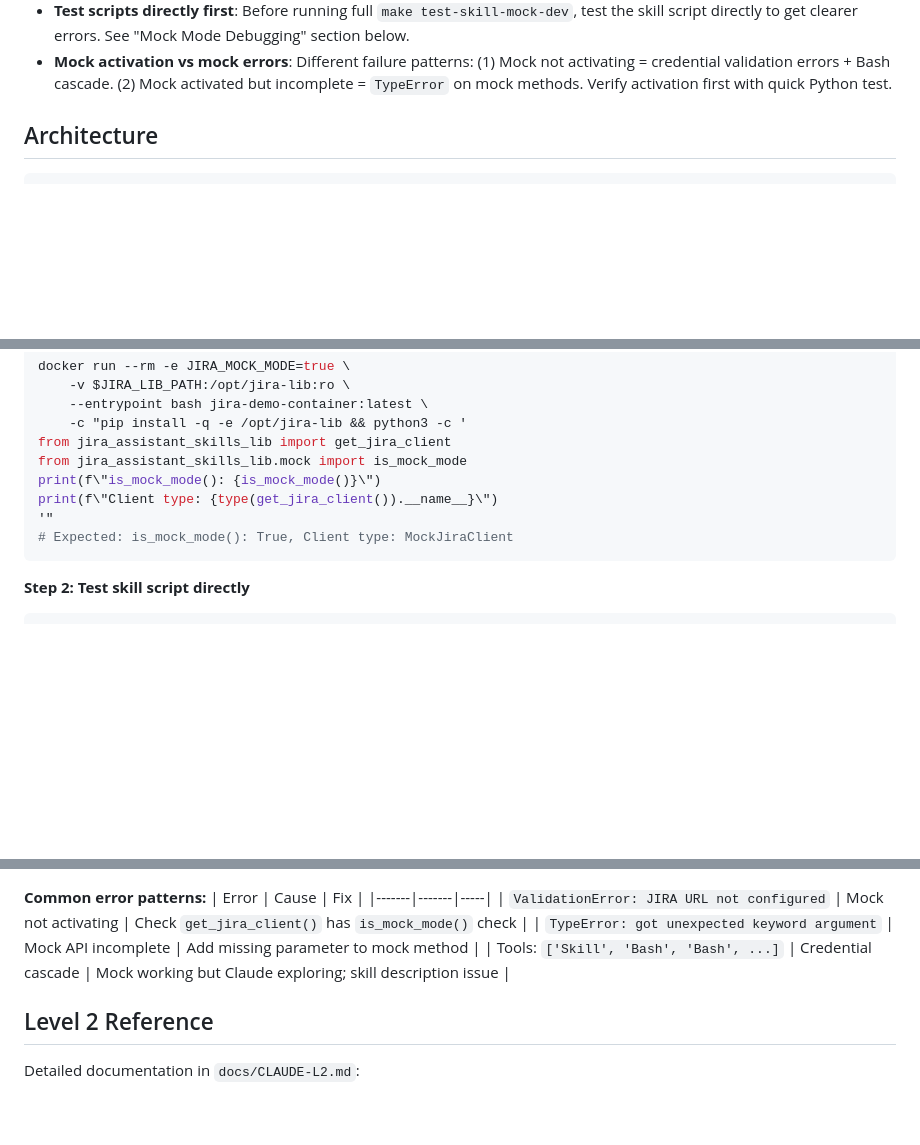
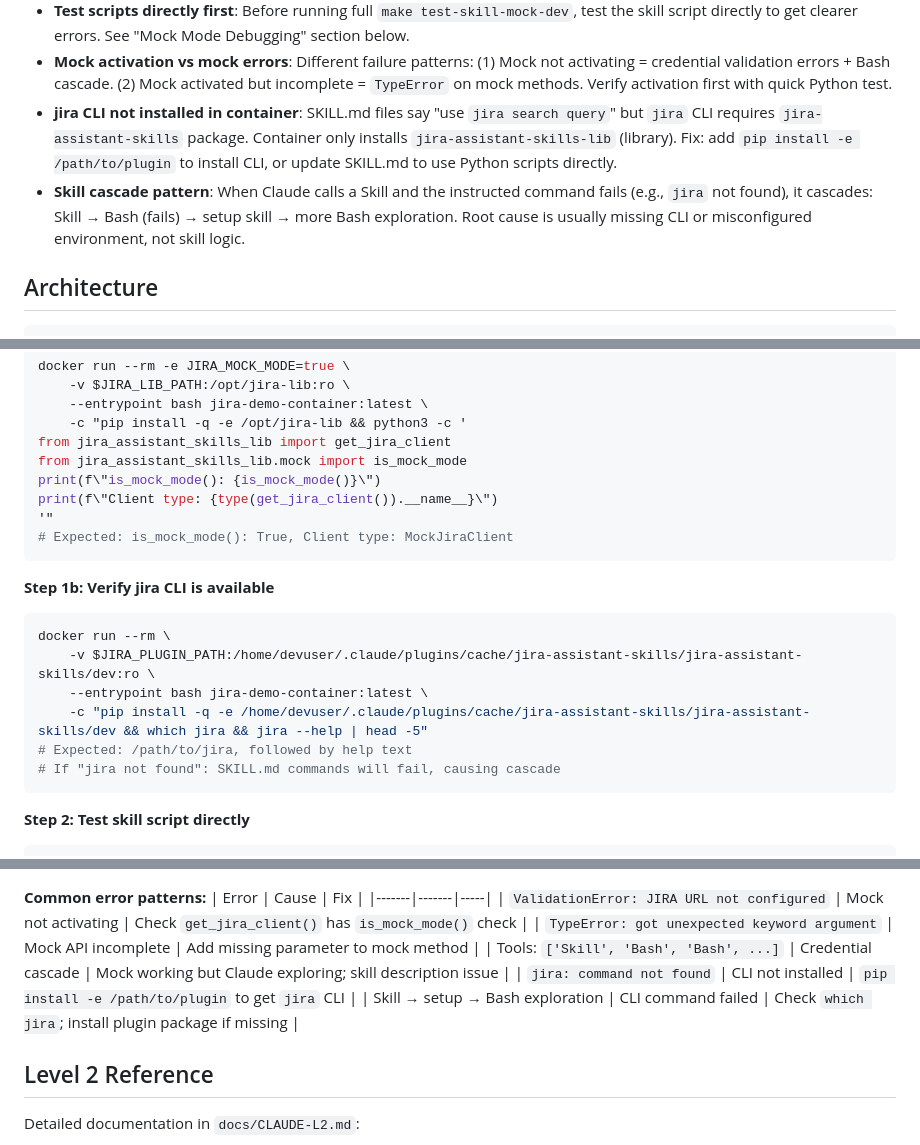
Before and after one commit to grandcamel/jira-demo, a Markdown page: CLAUDE.md, 3 parts joined by grey strips. Drawn GitHub-style; blank space fills up the shorter version.

Commit message:
docs: add jira CLI and skill cascade debugging insights
- Add gotcha: jira CLI not installed in container (requires plugin package)
- Add gotcha: skill cascade pattern when CLI commands fail
- Add Step 1b: verify jira CLI availability in debugging workflow
- Add error patterns: command not found, skill→setup→bash cascade

Co-Authored-By: Claude Opus 4.5 <noreply@anthropic.com>

````diff
--- a/CLAUDE.md
+++ b/CLAUDE.md
@@ -57,6 +57,8 @@ make reset-sandbox                    # Reset JIRA sandbox
 - **Mock client API parity**: Mock client methods must match real `JiraClient` signatures exactly. Common miss: `search_issues()` needs `next_page_token` parameter. Error pattern: `TypeError: MockJiraClientBase.search_issues() got an unexpected keyword argument 'next_page_token'`. Fix in `mock/base.py`, not config_manager.
 - **Test scripts directly first**: Before running full `make test-skill-mock-dev`, test the skill script directly to get clearer errors. See "Mock Mode Debugging" section below.
 - **Mock activation vs mock errors**: Different failure patterns: (1) Mock not activating = credential validation errors + Bash cascade. (2) Mock activated but incomplete = `TypeError` on mock methods. Verify activation first with quick Python test.
+- **jira CLI not installed in container**: SKILL.md files say "use `jira search query`" but `jira` CLI requires `jira-assistant-skills` package. Container only installs `jira-assistant-skills-lib` (library). Fix: add `pip install -e /path/to/plugin` to install CLI, or update SKILL.md to use Python scripts directly.
+- **Skill cascade pattern**: When Claude calls a Skill and the instructed command fails (e.g., `jira` not found), it cascades: Skill → Bash (fails) → setup skill → more Bash exploration. Root cause is usually missing CLI or misconfigured environment, not skill logic.
 
 ## Architecture
 
@@ -219,6 +221,16 @@ print(f\"Client type: {type(get_jira_client()).__name__}\")
 # Expected: is_mock_mode(): True, Client type: MockJiraClient
 ```
 
+**Step 1b: Verify jira CLI is available**
+```bash
+docker run --rm \
+    -v $JIRA_PLUGIN_PATH:/home/devuser/.claude/plugins/cache/jira-assistant-skills/jira-assistant-skills/dev:ro \
+    --entrypoint bash jira-demo-container:latest \
+    -c "pip install -q -e /home/devuser/.claude/plugins/cache/jira-assistant-skills/jira-assistant-skills/dev && which jira && jira --help | head -5"
+# Expected: /path/to/jira, followed by help text
+# If "jira not found": SKILL.md commands will fail, causing cascade
+```
+
 **Step 2: Test skill script directly**
 ```bash
 docker run --rm -e JIRA_MOCK_MODE=true \
@@ -244,6 +256,8 @@ make test-skill-mock-dev SCENARIO=issue PROMPT_INDEX=0 VERBOSE=1
 | `ValidationError: JIRA URL not configured` | Mock not activating | Check `get_jira_client()` has `is_mock_mode()` check |
 | `TypeError: got unexpected keyword argument` | Mock API incomplete | Add missing parameter to mock method |
 | Tools: `['Skill', 'Bash', 'Bash', ...]` | Credential cascade | Mock working but Claude exploring; skill description issue |
+| `jira: command not found` | CLI not installed | `pip install -e /path/to/plugin` to get `jira` CLI |
+| Skill → setup → Bash exploration | CLI command failed | Check `which jira`; install plugin package if missing |
 
 ## Level 2 Reference
 
````
